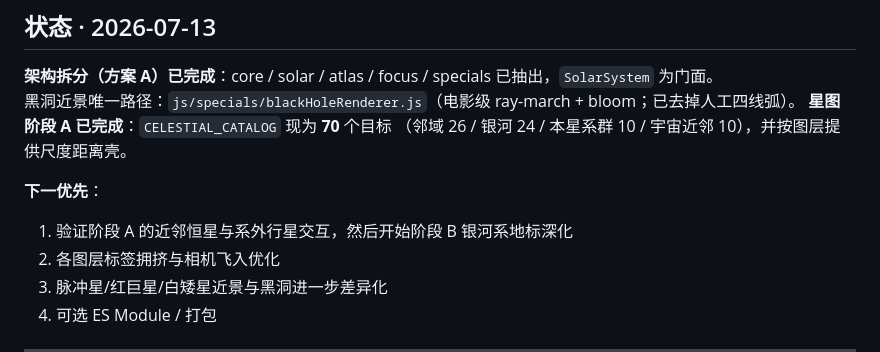
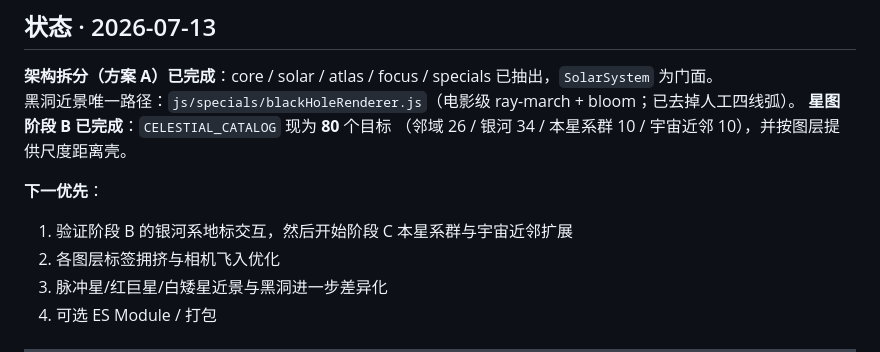
Before and after one commit to Altersword/solar-system-demo, a Markdown page: NEXT_STEPS.md, the part around the change. Drawn GitHub-style.

```diff
--- a/NEXT_STEPS.md
+++ b/NEXT_STEPS.md
@@ -4,11 +4,11 @@
 
 **架构拆分（方案 A）已完成**：core / solar / atlas / focus / specials 已抽出，`SolarSystem` 为门面。
 黑洞近景唯一路径：`js/specials/blackHoleRenderer.js`（电影级 ray-march + bloom；已去掉人工四线弧）。
-**星图阶段 A 已完成**：`CELESTIAL_CATALOG` 现为 **70** 个目标
-（邻域 26 / 银河 24 / 本星系群 10 / 宇宙近邻 10），并按图层提供尺度距离壳。
+**星图阶段 B 已完成**：`CELESTIAL_CATALOG` 现为 **80** 个目标
+（邻域 26 / 银河 34 / 本星系群 10 / 宇宙近邻 10），并按图层提供尺度距离壳。
 
 **下一优先**：
-1. 验证阶段 A 的近邻恒星与系外行星交互，然后开始阶段 B 银河系地标深化
+1. 验证阶段 B 的银河系地标交互，然后开始阶段 C 本星系群与宇宙近邻扩展
 2. 各图层标签拥挤与相机飞入优化
 3. 脉冲星/红巨星/白矮星近景与黑洞进一步差异化
 4. 可选 ES Module / 打包
```
Also changed, not shown: README.md (+2 -1 lines), 开发日记.md (+7 -0 lines).
